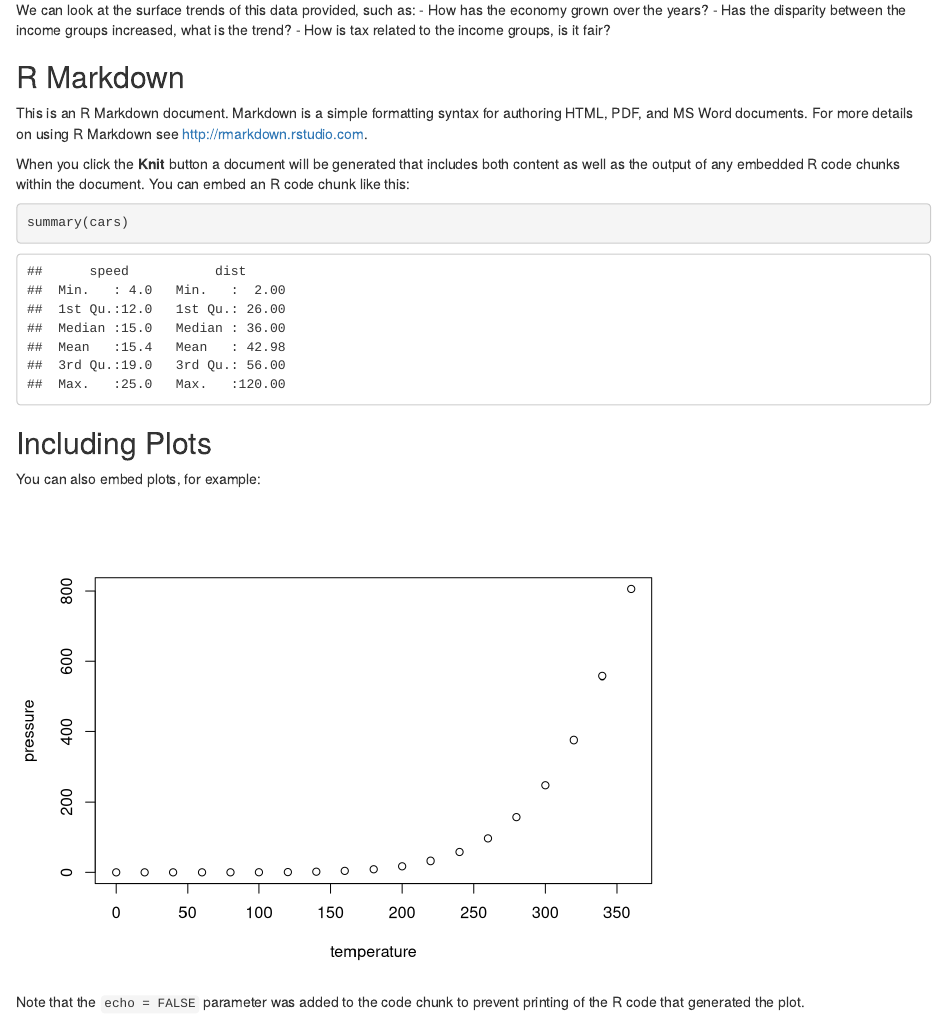
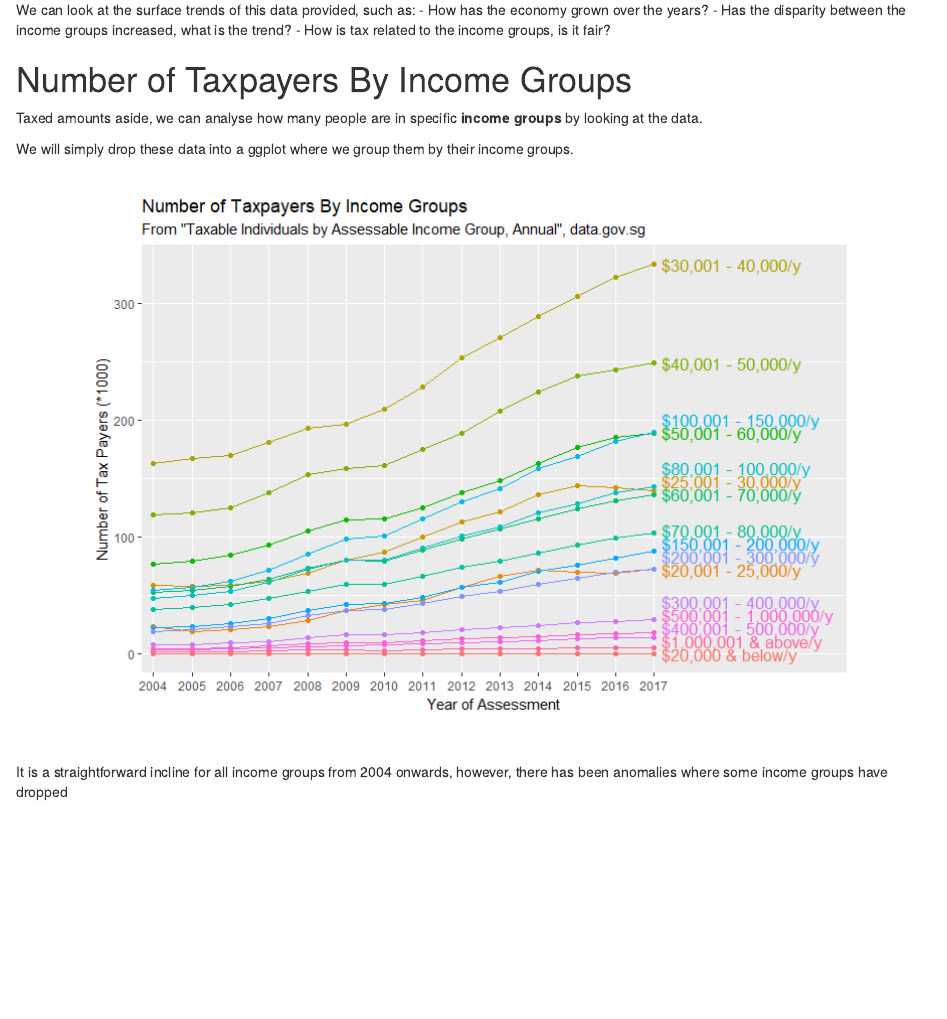
Before and after one commit to Eve-ning/singapore_da, an R Markdown document (tax/src/rmd.Rmd): the page in a window 1100 px wide, from 1270 px down. Rendered offline with R 4.5, knitr and Pandoc, with nearby package versions.

Commit message:
Update RMD for new tax_plot info

````diff
--- a/tax/src/rmd.Rmd
+++ b/tax/src/rmd.Rmd
@@ -75,26 +75,11 @@ We can look at the surface trends of this data provided, such as:
 - Has the disparity between the income groups increased, what is the trend?
 - How is tax related to the income groups, is it fair?
 
+# Number of Taxpayers By Income Groups
 
+Taxed amounts aside, we can analyse how many people are in specific **income groups** by looking at the data.
 
+We will simply drop these data into a ggplot where we group them by their income groups.
+![tax_plot](tax_plot.png)
 
-
-## R Markdown
-
-This is an R Markdown document. Markdown is a simple formatting syntax for authoring HTML, PDF, and MS Word documents. For more details on using R Markdown see <http://rmarkdown.rstudio.com>.
-
-When you click the **Knit** button a document will be generated that includes both content as well as the output of any embedded R code chunks within the document. You can embed an R code chunk like this:
-
-```{r cars}
-summary(cars)
-```
-
-## Including Plots
-
-You can also embed plots, for example:
-
-```{r pressure, echo=FALSE}
-plot(pressure)
-```
-
-Note that the `echo = FALSE` parameter was added to the code chunk to prevent printing of the R code that generated the plot.
+It is a straightforward incline for all income groups from 2004 onwards, however, there has been anomalies where some income groups have dropped
````
Also changed, not shown: tax/src/rmd.html.
